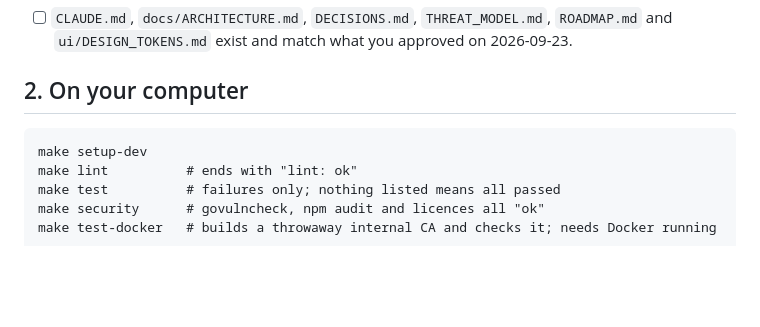
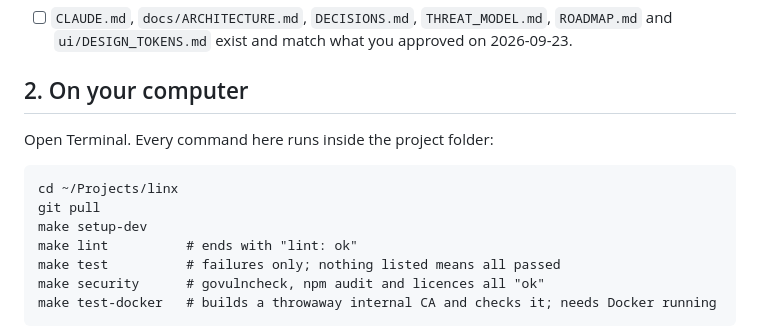
Before and after one commit to linxpbx/linx, a Markdown page: docs/DEMO_PHASE0.md, the part around the change. Rendered like a GitHub page; blank space fills up the shorter version.

Commit message:
Demo checklist: run make commands from the project folder
Co-Authored-By: Claude Opus 5.5 <noreply@anthropic.com>

````diff
--- a/docs/DEMO_PHASE0.md
+++ b/docs/DEMO_PHASE0.md
@@ -12,7 +12,10 @@ A hand-run check that Phase 0 does what the roadmap promises. Tick each box. It
 - [ ] `CLAUDE.md`, `docs/ARCHITECTURE.md`, `DECISIONS.md`, `THREAT_MODEL.md`, `ROADMAP.md` and `ui/DESIGN_TOKENS.md` exist and match what you approved on 2026-09-23.
 
 ## 2. On your computer
+Open Terminal. Every command here runs inside the project folder:
 ```
+cd ~/Projects/linx
+git pull
 make setup-dev
 make lint          # ends with "lint: ok"
 make test          # failures only; nothing listed means all passed
````
